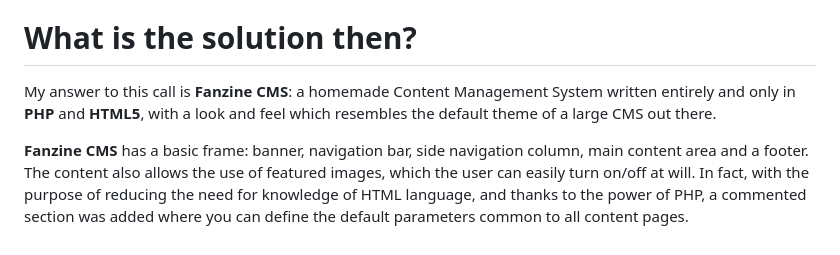
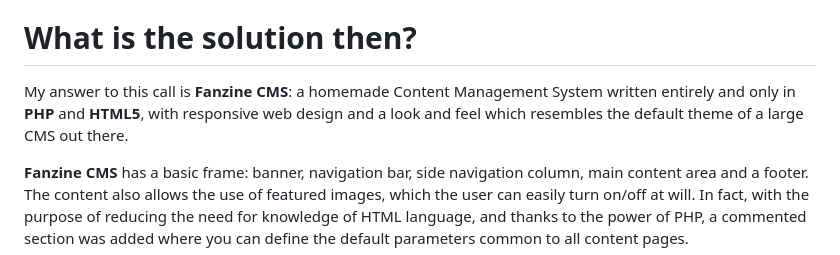
Before and after one commit to nerun/fanzine-cms, a Markdown page: README.md, the part around the change. Drawn GitHub-style.

Commit message:
README: talking about responsiveness

```diff
--- a/README.md
+++ b/README.md
@@ -23,7 +23,7 @@ Unixsheikh.com:
 
 # What is the solution then?
 
-My answer to this call is **Fanzine CMS**: a homemade Content Management System written entirely and only in **PHP** and **HTML5**, with a look and feel which resembles the default theme of a large CMS out there.
+My answer to this call is **Fanzine CMS**: a homemade Content Management System written entirely and only in **PHP** and **HTML5**, with responsive web design and a look and feel which resembles the default theme of a large CMS out there.
 
 **Fanzine CMS** has a basic frame: banner, navigation bar, side navigation column, main content area and a footer. The content also allows the use of featured images, which the user can easily turn on/off at will. In fact, with the purpose of reducing the need for knowledge of HTML language, and thanks to the power of PHP, a commented section was added where you can define the default parameters common to all content pages.
 
```
